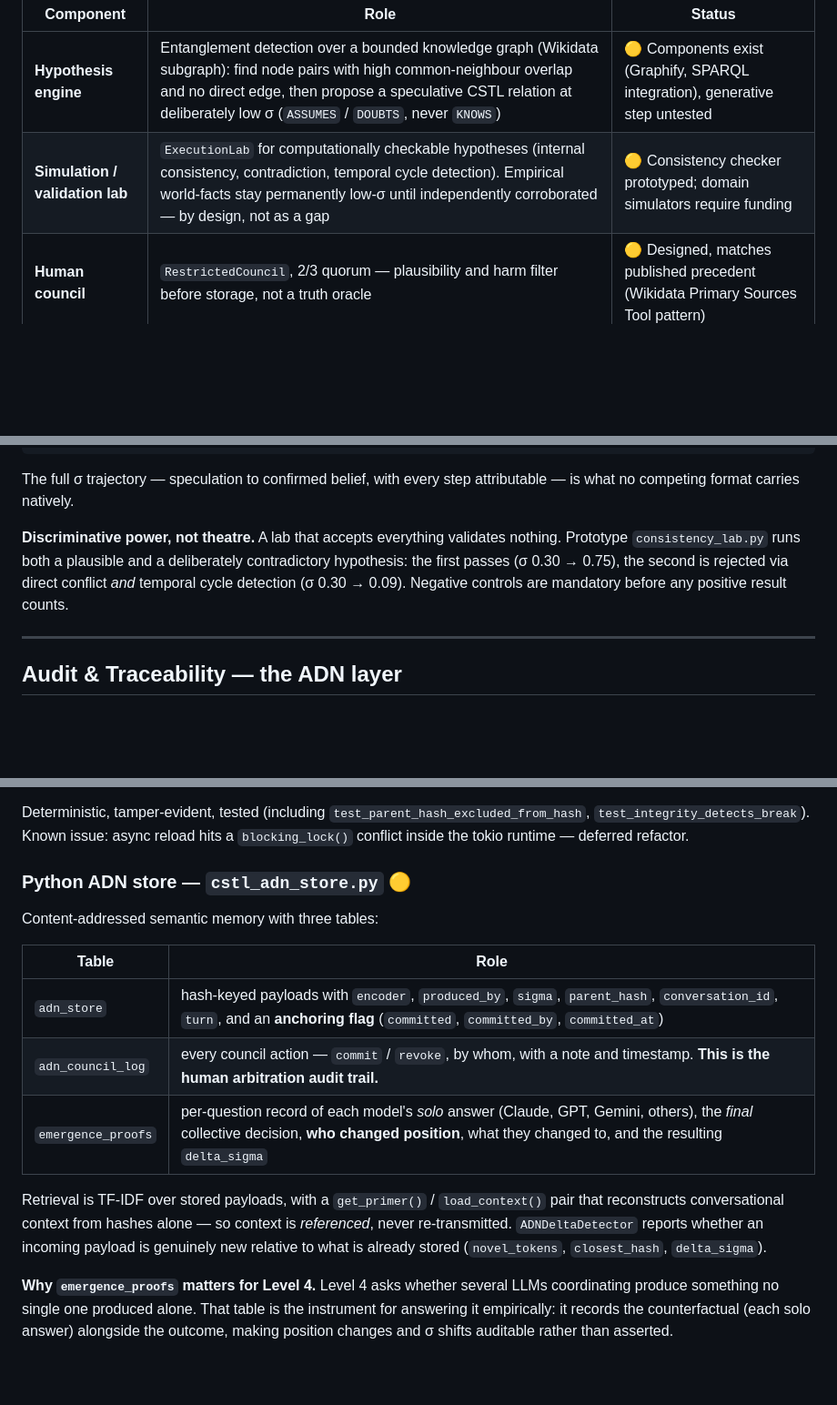
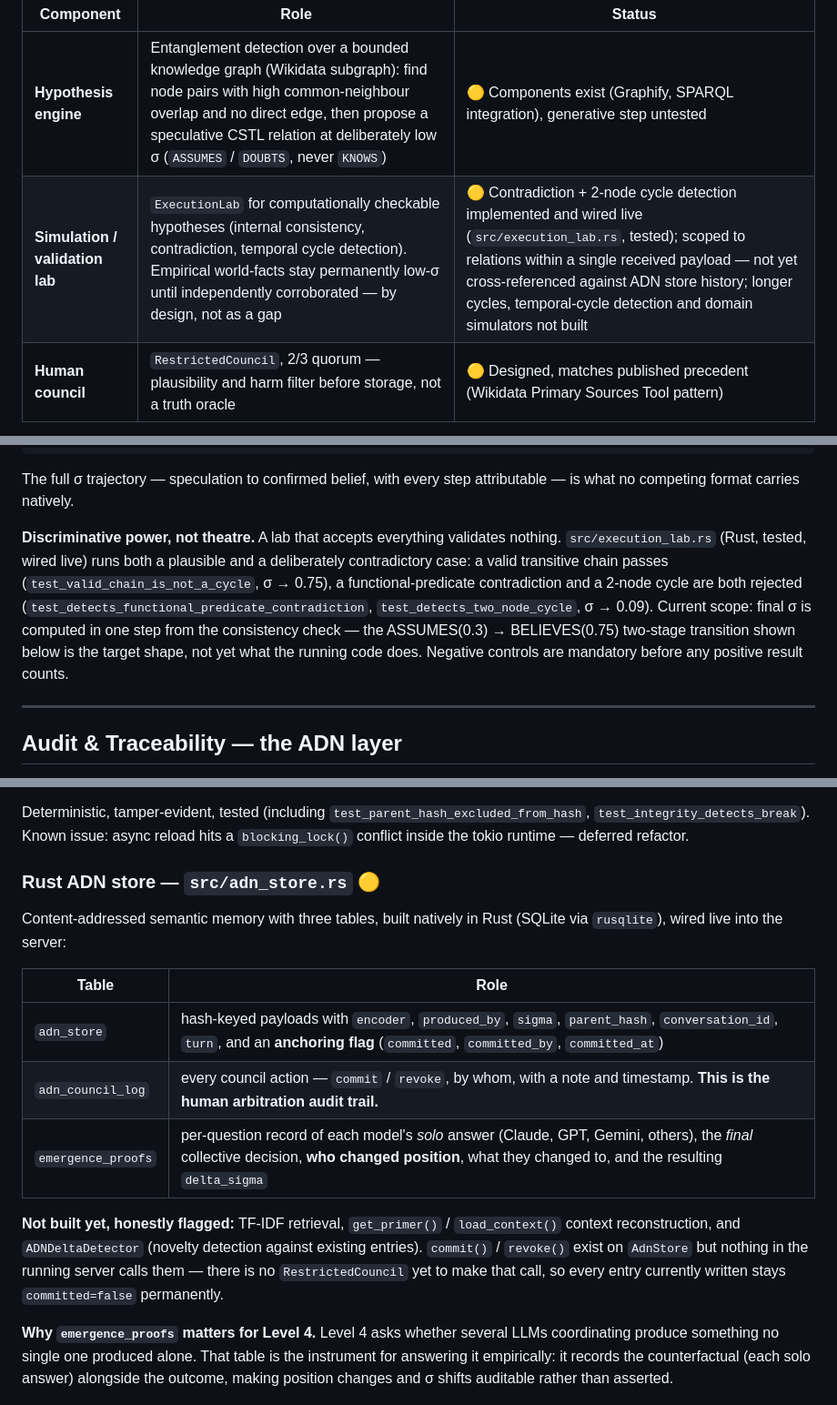
Before and after one commit to oliviergoyette30-commits/Cstl, a Markdown page: README.md, 3 parts joined by grey strips. Shown at 91% size. GitHub-like rendering; blank space fills up the shorter version.

```diff
--- a/README.md
+++ b/README.md
@@ -116,7 +116,7 @@ Level 4 is defined as: *several LLMs coordinate a real task without semantic los
 | Component | Role | Status |
 |---|---|---|
 | **Hypothesis engine** | Entanglement detection over a bounded knowledge graph (Wikidata subgraph): find node pairs with high common-neighbour overlap and no direct edge, then propose a speculative CSTL relation at deliberately low σ (`ASSUMES` / `DOUBTS`, never `KNOWS`) | 🟡 Components exist (Graphify, SPARQL integration), generative step untested |
-| **Simulation / validation lab** | `ExecutionLab` for computationally checkable hypotheses (internal consistency, contradiction, temporal cycle detection). Empirical world-facts stay permanently low-σ until independently corroborated — by design, not as a gap | 🟡 Consistency checker prototyped; domain simulators require funding |
+| **Simulation / validation lab** | `ExecutionLab` for computationally checkable hypotheses (internal consistency, contradiction, temporal cycle detection). Empirical world-facts stay permanently low-σ until independently corroborated — by design, not as a gap | 🟡 Contradiction + 2-node cycle detection implemented and wired live (`src/execution_lab.rs`, tested); scoped to relations within a single received payload — not yet cross-referenced against ADN store history; longer cycles, temporal-cycle detection and domain simulators not built |
 | **Human council** | `RestrictedCouncil`, 2/3 quorum — plausibility and harm filter before storage, not a truth oracle | 🟡 Designed, matches published precedent (Wikidata Primary Sources Tool pattern) |
 
 **What CSTL contributes specifically.** Discovery is graph mathematics; validation is sandbox logic — both would work in any format. CSTL's contribution is the **auditable epistemic transport between them**:
@@ -133,7 +133,7 @@ validated:   BELIEVES x_influenced_y [σ=0.75 source=hypothesis_engine
 
 The full σ trajectory — speculation to confirmed belief, with every step attributable — is what no competing format carries natively.
 
-**Discriminative power, not theatre.** A lab that accepts everything validates nothing. Prototype `consistency_lab.py` runs both a plausible and a deliberately contradictory hypothesis: the first passes (σ 0.30 → 0.75), the second is rejected via direct conflict *and* temporal cycle detection (σ 0.30 → 0.09). Negative controls are mandatory before any positive result counts.
+**Discriminative power, not theatre.** A lab that accepts everything validates nothing. `src/execution_lab.rs` (Rust, tested, wired live) runs both a plausible and a deliberately contradictory case: a valid transitive chain passes (`test_valid_chain_is_not_a_cycle`, σ → 0.75), a functional-predicate contradiction and a 2-node cycle are both rejected (`test_detects_functional_predicate_contradiction`, `test_detects_two_node_cycle`, σ → 0.09). Current scope: final σ is computed in one step from the consistency check — the ASSUMES(0.3) → BELIEVES(0.75) two-stage transition shown below is the target shape, not yet what the running code does. Negative controls are mandatory before any positive result counts.
 
 ---
 
@@ -158,9 +158,9 @@ verify_integrity()   ──►  detects any break in the chain
 
 Deterministic, tamper-evident, tested (including `test_parent_hash_excluded_from_hash`, `test_integrity_detects_break`). Known issue: async reload hits a `blocking_lock()` conflict inside the tokio runtime — deferred refactor.
 
-### Python ADN store — `cstl_adn_store.py` 🟡
+### Rust ADN store — `src/adn_store.rs` 🟡
 
-Content-addressed semantic memory with three tables:
+Content-addressed semantic memory with three tables, built natively in Rust (SQLite via `rusqlite`), wired live into the server:
 
 | Table | Role |
 |---|---|
@@ -168,7 +168,7 @@ Content-addressed semantic memory with three tables:
 | `adn_council_log` | every council action — `commit` / `revoke`, by whom, with a note and timestamp. **This is the human arbitration audit trail.** |
 | `emergence_proofs` | per-question record of each model's *solo* answer (Claude, GPT, Gemini, others), the *final* collective decision, **who changed position**, what they changed to, and the resulting `delta_sigma` |
 
-Retrieval is TF-IDF over stored payloads, with a `get_primer()` / `load_context()` pair that reconstructs conversational context from hashes alone — so context is *referenced*, never re-transmitted. `ADNDeltaDetector` reports whether an incoming payload is genuinely new relative to what is already stored (`novel_tokens`, `closest_hash`, `delta_sigma`).
+**Not built yet, honestly flagged:** TF-IDF retrieval, `get_primer()` / `load_context()` context reconstruction, and `ADNDeltaDetector` (novelty detection against existing entries). `commit()` / `revoke()` exist on `AdnStore` but nothing in the running server calls them — there is no `RestrictedCouncil` yet to make that call, so every entry currently written stays `committed=false` permanently.
 
 **Why `emergence_proofs` matters for Level 4.** Level 4 asks whether several LLMs coordinating produce something no single one produced alone. That table is the instrument for answering it empirically: it records the counterfactual (each solo answer) alongside the outcome, making position changes and σ shifts auditable rather than asserted.
 
```
Also changed, not shown: other parts of README.md (+10 -9 lines).
